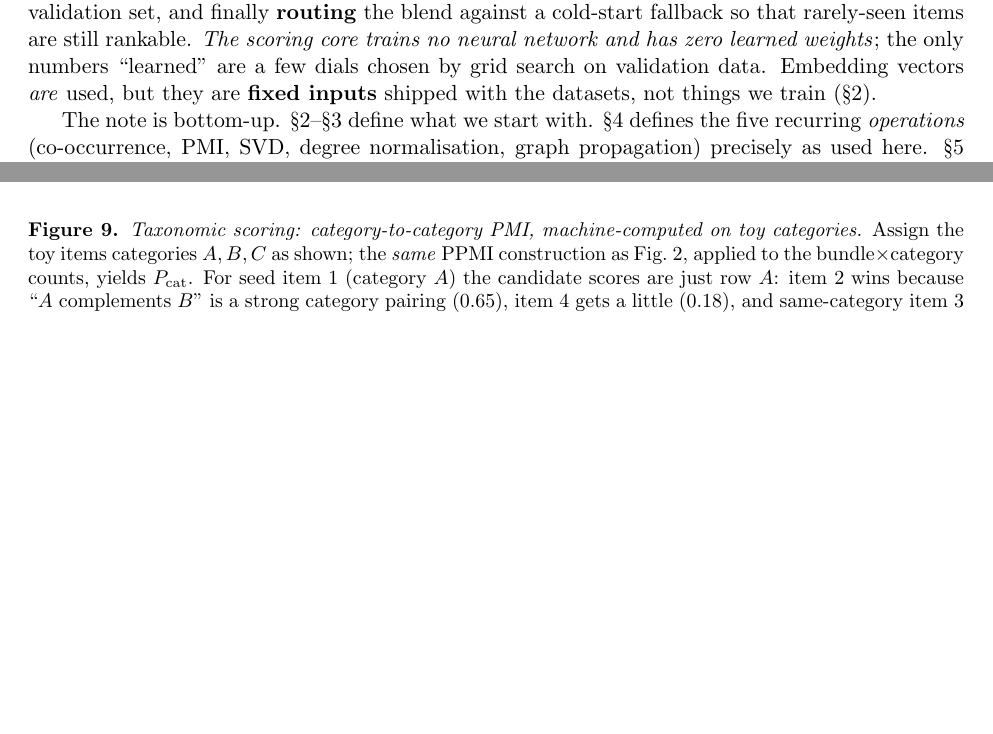
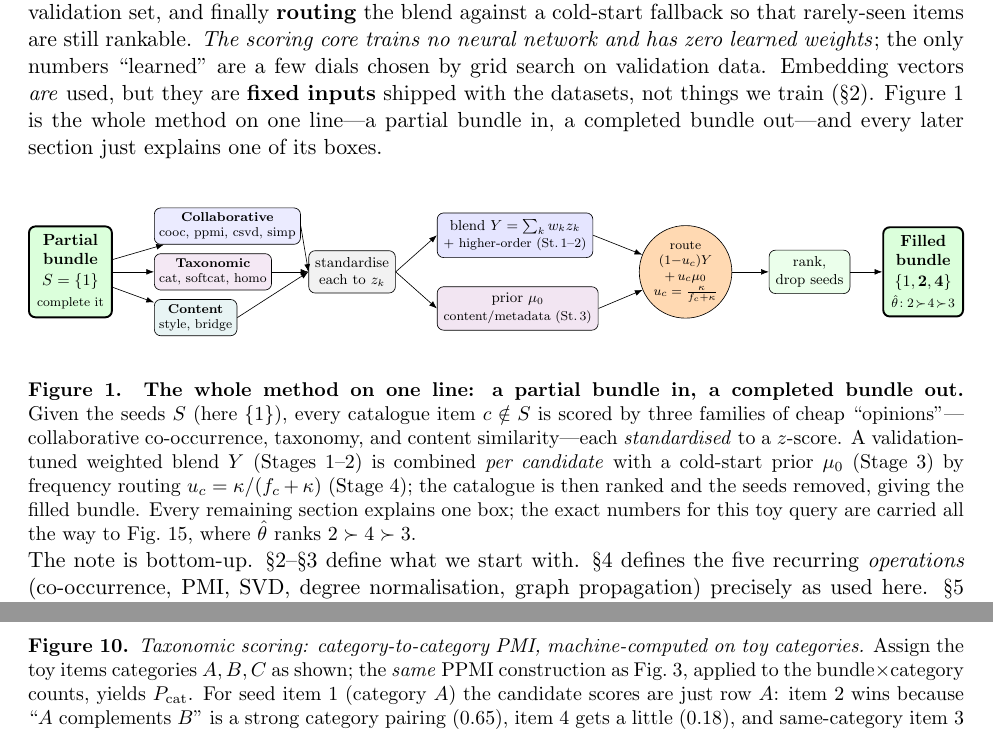
Before and after one commit to AjitKumar01/bundlefuse, a LaTeX paper (notes/methodology.tex): two parts of pages 2 and 11 of 17 before the commit and two parts of pages 2 and 12 of 17 after it, joined at a grey line, cut so that both start at the same text, the shorter picture padded with empty space. Compiled offline with pdfLaTeX.

Commit message:
methodology: add the master end-to-end flow figure (partial bundle -> filled bundle)
The doc had an architecture diagram and per-part figures but no single "partial
bundle in, completed bundle out" flow. Add it as Figure 1 at the top of "How to
read this note": seeds S={1} -> three signal families (collaborative/taxonomic/
content) -> standardise -> blend Y (St.1-2) + prior mu_0 (St.3) -> frequency
routing (St.4) -> rank/drop seeds -> filled bundle {1,2,4}. Carries the toy
query's actual answer (theta: 2>4>3) and forward-references fig:stages.

Builds clean, 17pp.

Co-Authored-By: Claude Opus 4.8 <noreply@anthropic.com>

```diff
--- a/notes/methodology.tex
+++ b/notes/methodology.tex
@@ -62,7 +62,41 @@ candidate item---co-occurrence, taxonomy, content similarity---\textbf{standardi
 against a cold-start fallback so that rarely-seen items are still rankable. \emph{The scoring core trains no neural
 network and has zero learned weights}; the only numbers ``learned'' are a few dials chosen by grid search on
 validation data. Embedding vectors \emph{are} used, but they are \textbf{fixed inputs} shipped with the datasets, not
-things we train (\S\ref{sec:inputs}).
+things we train (\S\ref{sec:inputs}). Figure~\ref{fig:flow} is the whole method on one line---a partial bundle in, a
+completed bundle out---and every later section just explains one of its boxes.
+
+\begin{center}
+\resizebox{\linewidth}{!}{%
+\begin{tikzpicture}[>=Latex,
+ io/.style={draw,very thick,rounded corners,fill=green!14,align=center,inner sep=5pt,font=\small,minimum height=14mm},
+ st/.style={draw,rounded corners,fill=black!5,align=center,inner sep=4pt,font=\footnotesize},
+ fam/.style={draw,rounded corners,align=center,inner sep=3pt,font=\scriptsize},
+ rt/.style={draw,circle,fill=orange!30,align=center,inner sep=1pt,font=\scriptsize,minimum size=16mm}]
+\node[io](IN){\textbf{Partial}\\\textbf{bundle}\\[1pt]$S=\{1\}$\\[1pt]{\scriptsize complete it}};
+\node[fam,fill=blue!8,right=9mm of IN,yshift=10mm](col){\textbf{Collaborative}\\cooc, ppmi, csvd, simp};
+\node[fam,fill=violet!9,right=9mm of IN](tax){\textbf{Taxonomic}\\cat, softcat, homo};
+\node[fam,fill=teal!9,right=9mm of IN,yshift=-10mm](con){\textbf{Content}\\style, bridge};
+\node[st,right=8mm of tax](z){standardise\\each to $z_k$};
+\node[st,fill=blue!10,right=9mm of z,yshift=8mm](Y){blend $Y=\sum_k w_k z_k$\\{\scriptsize$+$ higher-order (St.\,1--2)}};
+\node[st,fill=violet!10,right=9mm of z,yshift=-8mm](mu){prior $\mu_0$\\{\scriptsize content/metadata (St.\,3)}};
+\node[rt,right=10mm of Y,yshift=-8mm](u){route\\$(1{-}u_c)Y$\\$+\,u_c\mu_0$\\{\scriptsize$u_c=\frac{\kappa}{f_c+\kappa}$}};
+\node[st,fill=green!8,right=8mm of u](rk){rank,\\drop seeds};
+\node[io,right=7mm of rk](OUT){\textbf{Filled}\\\textbf{bundle}\\[1pt]$\{1,\mathbf{2},\mathbf{4}\}$\\[1pt]{\scriptsize$\hat\theta\!:2\!\succ\!4\!\succ\!3$}};
+\draw[->](IN)--(col);\draw[->](IN)--(tax);\draw[->](IN)--(con);
+\draw[->](col.east)--(z.west);\draw[->](tax)--(z);\draw[->](con.east)--(z.west);
+\draw[->](z.east)--(Y.west);\draw[->](z.east)--(mu.west);
+\draw[->](Y.east)--(u);\draw[->](mu.east)--(u);
+\draw[->](u)--(rk);\draw[->](rk)--(OUT);
+\end{tikzpicture}}
+\end{center}
+\captionof{figure}{\textbf{The whole method on one line: a partial bundle in, a completed bundle out.} Given the seeds
+$S$ (here $\{1\}$), every catalogue item $c\notin S$ is scored by three families of cheap ``opinions''---collaborative
+co-occurrence, taxonomy, and content similarity---each \emph{standardised} to a $z$-score. A validation-tuned weighted
+blend $Y$ (Stages 1--2) is combined \emph{per candidate} with a cold-start prior $\mu_0$ (Stage 3) by frequency
+routing $u_c=\kappa/(f_c+\kappa)$ (Stage 4); the catalogue is then ranked and the seeds removed, giving the filled
+bundle. Every remaining section explains one box; the exact numbers for this toy query are carried all the way to
+Fig.~\ref{fig:stages}, where $\hat\theta$ ranks $2\succ4\succ3$.}
+\label{fig:flow}
 
 The note is bottom-up. \S\ref{sec:inputs}--\S\ref{sec:derived} define what we start with. \S\ref{sec:vocab} defines
 the five recurring \emph{operations} (co-occurrence, PMI, SVD, degree normalisation, graph propagation) precisely as
```
Also changed, not shown: notes/methodology.pdf.
